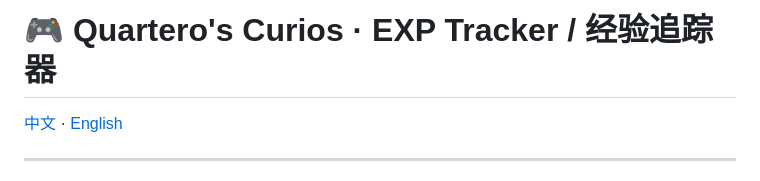
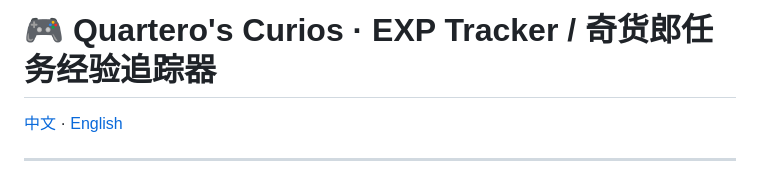
Before and after one commit to misnkey/Quartero-s-Curios_ExpTracker, a Markdown page: README.md, the part around the change. GitHub-like rendering.

Commit message:
Update README title to include Chinese translation

```diff
--- a/README.md
+++ b/README.md
@@ -1,4 +1,4 @@
-# 🎮 Quartero's Curios · EXP Tracker / 经验追踪器
+# 🎮 Quartero's Curios · EXP Tracker / 奇货郎任务经验追踪器
 
 [中文](#中文) · [English](#english)
 
```
